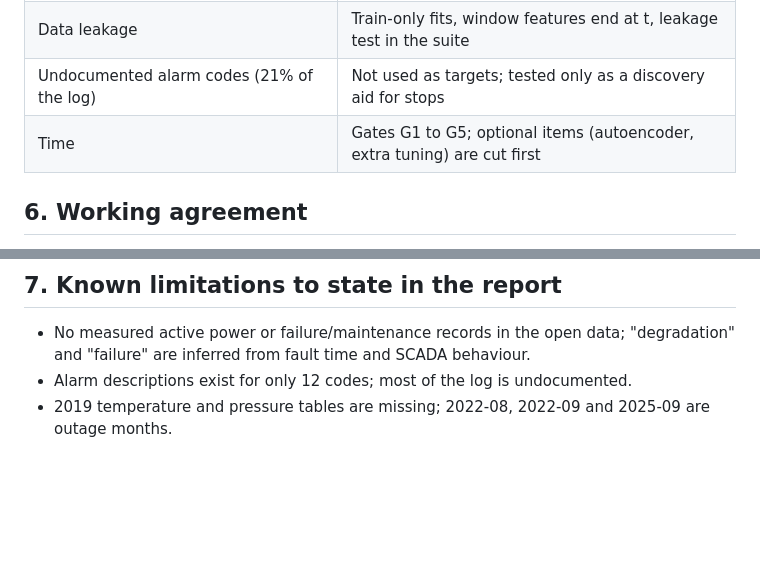
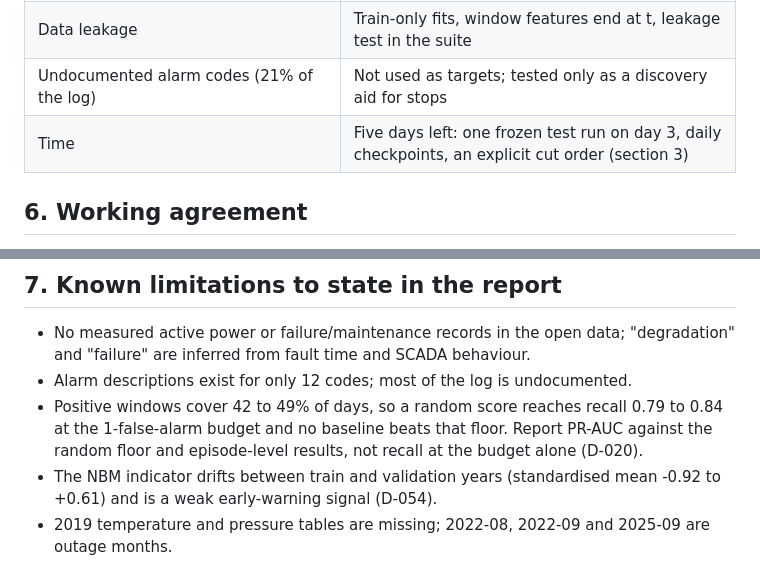
Before and after one commit to kolonel-git/ENGG2112-T3-G7, a Markdown page: docs/roadmap.md, 2 parts joined by grey strips. Rendered like a GitHub page; blank space fills up the shorter version.

```diff
--- a/docs/roadmap.md
+++ b/docs/roadmap.md
@@ -91,7 +87,7 @@ Dates: TODO (add once the submission deadline is confirmed). Week numbers are re
 | Possible anemometer faults on a few turbine-years | Flag and test with and without those turbine-years |
 | Data leakage | Train-only fits, window features end at t, leakage test in the suite |
 | Undocumented alarm codes (21% of the log) | Not used as targets; tested only as a discovery aid for stops |
-| Time | Gates G1 to G5; optional items (autoencoder, extra tuning) are cut first |
+| Time | Five days left: one frozen test run on day 3, daily checkpoints, an explicit cut order (section 3) |
 
 ## 6. Working agreement
 
@@ -103,4 +99,6 @@ Dates: TODO (add once the submission deadline is confirmed). Week numbers are re
 
 - No measured active power or failure/maintenance records in the open data; "degradation" and "failure" are inferred from fault time and SCADA behaviour.
 - Alarm descriptions exist for only 12 codes; most of the log is undocumented.
+- Positive windows cover 42 to 49% of days, so a random score reaches recall 0.79 to 0.84 at the 1-false-alarm budget and no baseline beats that floor. Report PR-AUC against the random floor and episode-level results, not recall at the budget alone (D-020).
+- The NBM indicator drifts between train and validation years (standardised mean -0.92 to +0.61) and is a weak early-warning signal (D-054).
 - 2019 temperature and pressure tables are missing; 2022-08, 2022-09 and 2025-09 are outage months.
```
Also changed, not shown: other parts of docs/roadmap.md (+28 -32 lines).
